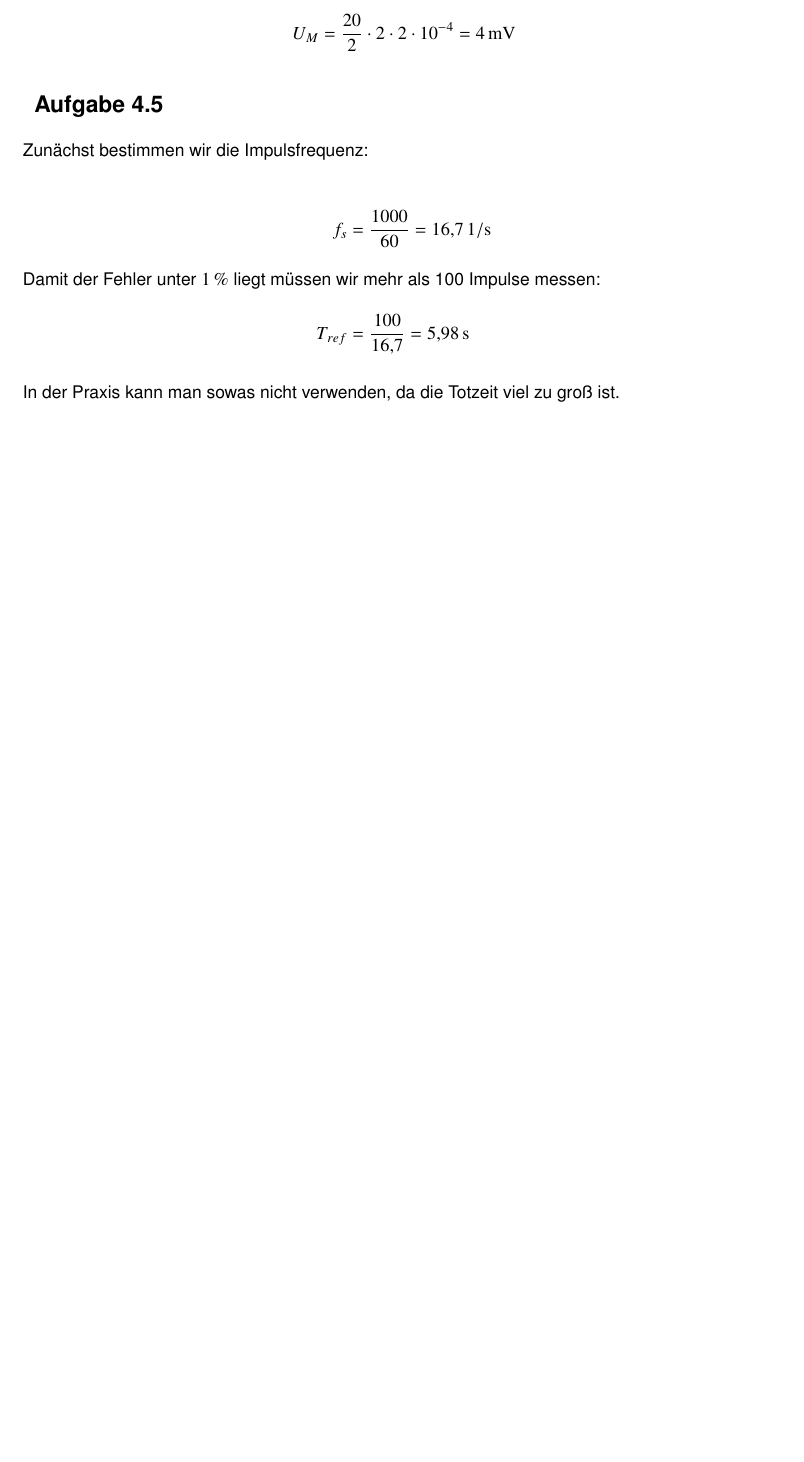
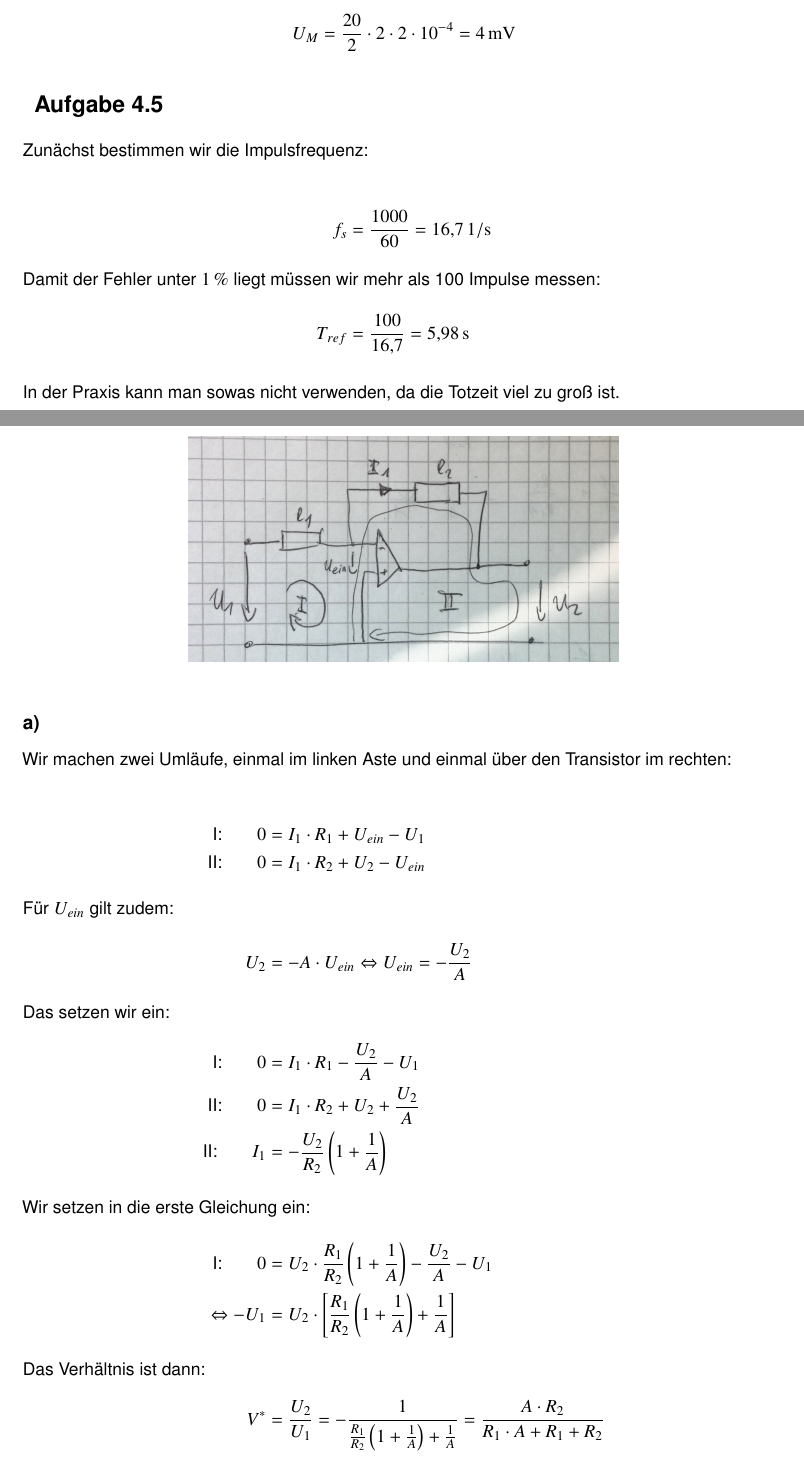
Before and after one commit to 5nickers/Messtechnik2_Uebung, a LaTeX document (Messtechnik Übung.tex): part of page 8 of 8 before the commit and two parts of pages 8 and 9 of 11 after it, the two joined at a grey line, cut so that both start at the same text, the shorter picture padded with empty space. Compiled offline with pdfLaTeX.

Commit message:
Aufgaben 5.1 und 5.2 hinzugefügt

```diff
--- a/Messtechnik Übung.tex
+++ b/Messtechnik Übung.tex
@@ -253,3 +253,33 @@ T_{ref} &= \frac{100}{16,7} = \unit[5,98]{s}
 
 In der Praxis kann man sowas nicht verwenden, da die Totzeit viel zu groß ist.
 
+\newpage
+
+\section{Aufgabe 5.1}
+
+
+\begin{figure}[h]
+	\centering
+	\includegraphics[scale=0.1]{A5_1_1.jpg}
+\end{figure}
+
+
+\subsection*{a)}
+
+Wir machen zwei Umläufe, einmal im linken Aste und einmal über den Transistor im rechten:
+
+\begin{align*}
+\text{I:} \qquad 0 &= I_1 \cdot R_1 + U_{ein} - U_1  \\
+\text{II:} \qquad 0 &= I_1 \cdot R_2 + U_2 - U_{ein}
+\intertext{Für $U_{ein}$ gilt zudem:}
+U_2 &= - A \cdot U_{ein} \Leftrightarrow U_{ein} = - \frac{U_2}{A}
+\intertext{Das setzen wir ein:}
+\text{I:} \qquad 0 &= I_1 \cdot R_1 - \frac{U_2}{A} - U_1  \\
+\text{II:} \qquad 0 &= I_1 \cdot R_2 + U_2 + \frac{U_2}{A} \\
+\text{II:} \qquad I_1 &= - \frac{U_2}{R_2} \left( 1 + \frac{1}{A} \right)
+\intertext{Wir setzen in die erste Gleichung ein:}
+\text{I:} \qquad 0 &= U_2 \cdot \frac{R_1}{R_2} \left( 1 + \frac{1}{A} \right) - \frac{U_2}{A} - U_1 \\
+\Leftrightarrow - U_1 &= U_2 \cdot \left[ \frac{R_1}{R_2} \left( 1 + \frac{1}{A} \right) + \frac{1}{A}  \right]
+\intertext{Das Verhältnis ist dann:}
+V^* &= \frac{U_2}{U_1} = - \frac{1}{\frac{R_1}{R_2} \left( 1 + \frac{1}{A} \right) + \frac{1}{A}} = \frac{A \cdot R_2}{R_1 \cdot A + R_1 + R_2}
+\end{align*}
```
Also changed, not shown: A5_1_1.jpg (added), A5_2_1.jpg (added), Messtechnik Übung.pdf, Messtechnik Übung.tex (54 more changed lines).
